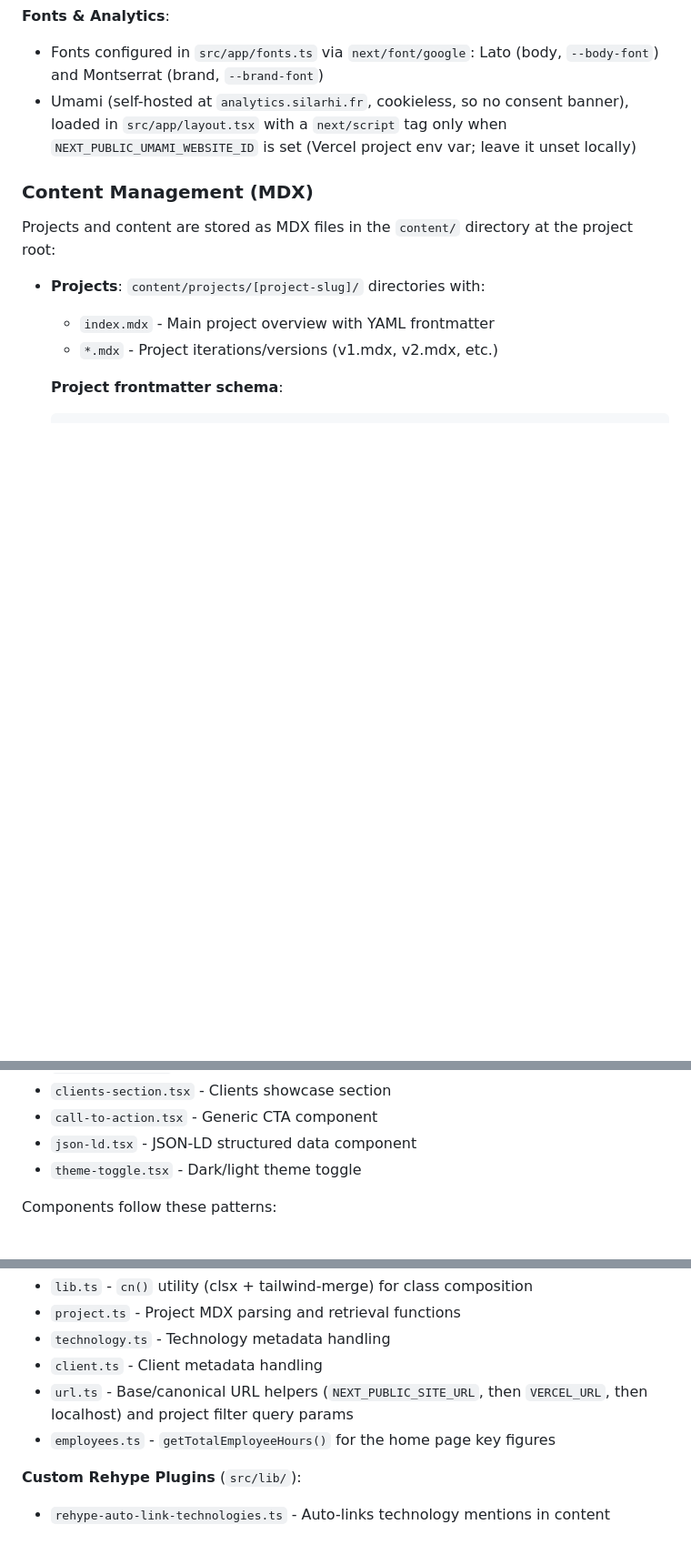
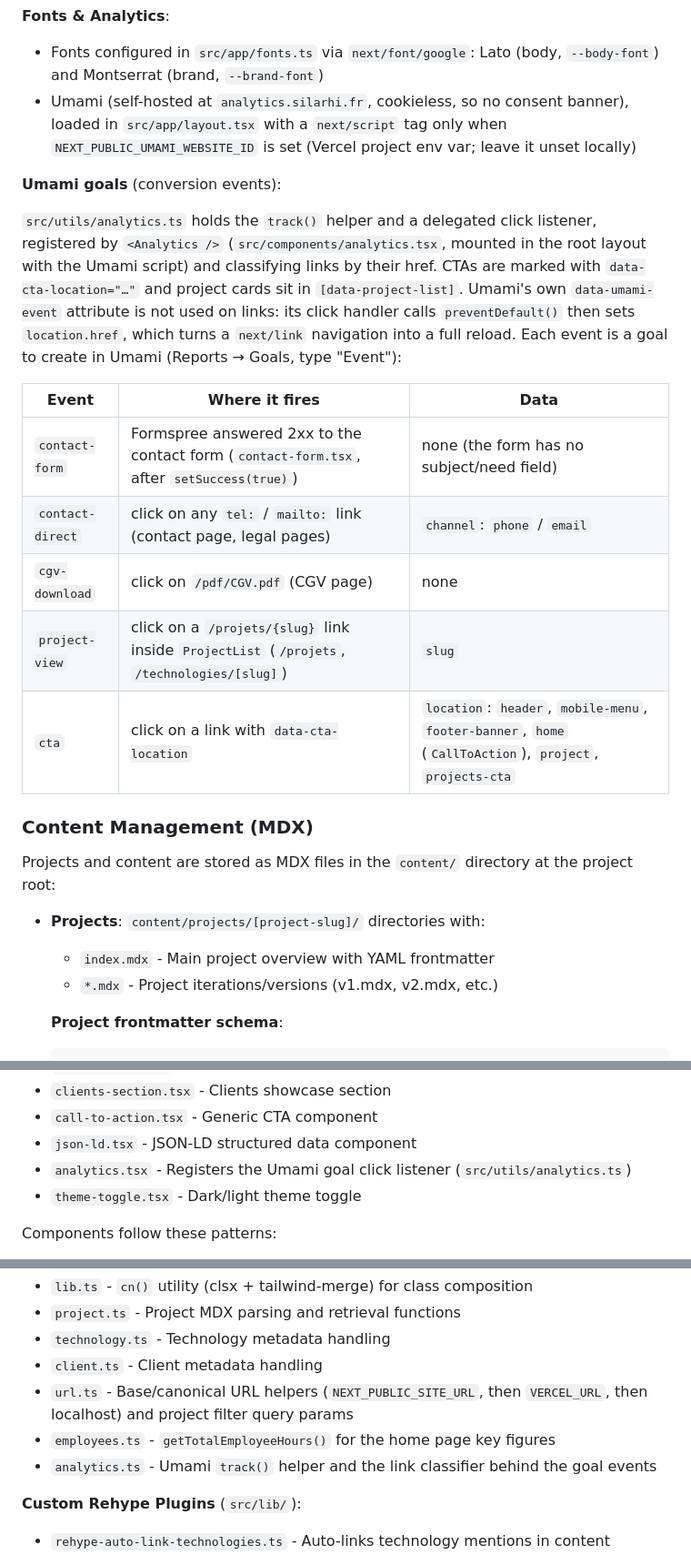
Before and after one commit to silarhi/silarhi.fr, a Markdown page: CLAUDE.md, 3 parts joined by grey strips. Shown at 91% size. Rendered like a GitHub page; blank space fills up the shorter version.

Commit message:
docs: list the Umami goals to create

```diff
--- a/CLAUDE.md
+++ b/CLAUDE.md
@@ -103,6 +103,18 @@ Dynamic routes (`projets/[slug]`, `technologies/[slug]`) are pre-rendered at bui
 - Fonts configured in `src/app/fonts.ts` via `next/font/google`: Lato (body, `--body-font`) and Montserrat (brand, `--brand-font`)
 - Umami (self-hosted at `analytics.silarhi.fr`, cookieless, so no consent banner), loaded in `src/app/layout.tsx` with a `next/script` tag only when `NEXT_PUBLIC_UMAMI_WEBSITE_ID` is set (Vercel project env var; leave it unset locally)
 
+**Umami goals** (conversion events):
+
+`src/utils/analytics.ts` holds the `track()` helper and a delegated click listener, registered by `<Analytics />` (`src/components/analytics.tsx`, mounted in the root layout with the Umami script) and classifying links by their href. CTAs are marked with `data-cta-location="…"` and project cards sit in `[data-project-list]`. Umami's own `data-umami-event` attribute is not used on links: its click handler calls `preventDefault()` then sets `location.href`, which turns a `next/link` navigation into a full reload. Each event is a goal to create in Umami (Reports → Goals, type "Event"):
+
+| Event            | Where it fires                                                                              | Data                                                                                                     |
+| ---------------- | ------------------------------------------------------------------------------------------- | -------------------------------------------------------------------------------------------------------- |
+| `contact-form`   | Formspree answered 2xx to the contact form (`contact-form.tsx`, after `setSuccess(true)`)   | none (the form has no subject/need field)                                                                |
+| `contact-direct` | click on any `tel:` / `mailto:` link (contact page, legal pages)                            | `channel`: `phone` / `email`                                                                             |
+| `cgv-download`   | click on `/pdf/CGV.pdf` (CGV page)                                                          | none                                                                                                     |
+| `project-view`   | click on a `/projets/{slug}` link inside `ProjectList` (`/projets`, `/technologies/[slug]`) | `slug`                                                                                                   |
+| `cta`            | click on a link with `data-cta-location`                                                    | `location`: `header`, `mobile-menu`, `footer-banner`, `home` (`CallToAction`), `project`, `projects-cta` |
+
 ### Content Management (MDX)
 
 Projects and content are stored as MDX files in the `content/` directory at the project root:
@@ -199,6 +211,7 @@ Context providers live in `src/providers/` (`theme-provider.tsx` for next-themes
 - `clients-section.tsx` - Clients showcase section
 - `call-to-action.tsx` - Generic CTA component
 - `json-ld.tsx` - JSON-LD structured data component
+- `analytics.tsx` - Registers the Umami goal click listener (`src/utils/analytics.ts`)
 - `theme-toggle.tsx` - Dark/light theme toggle
 
 Components follow these patterns:
@@ -254,6 +267,7 @@ Forms use **react-hook-form** with a custom hook pattern:
 - `client.ts` - Client metadata handling
 - `url.ts` - Base/canonical URL helpers (`NEXT_PUBLIC_SITE_URL`, then `VERCEL_URL`, then localhost) and project filter query params
 - `employees.ts` - `getTotalEmployeeHours()` for the home page key figures
+- `analytics.ts` - Umami `track()` helper and the link classifier behind the goal events
 
 **Custom Rehype Plugins** (`src/lib/`):
 
```
